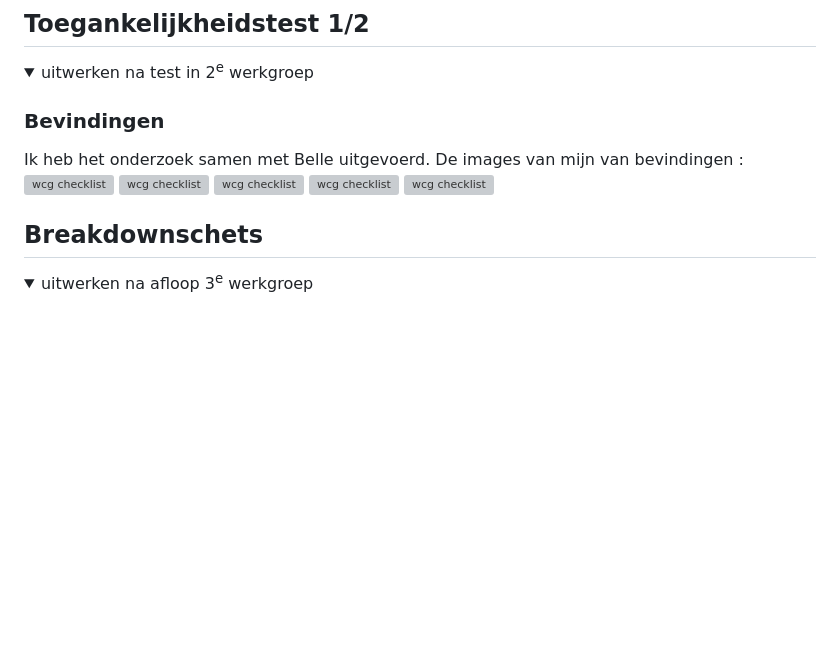
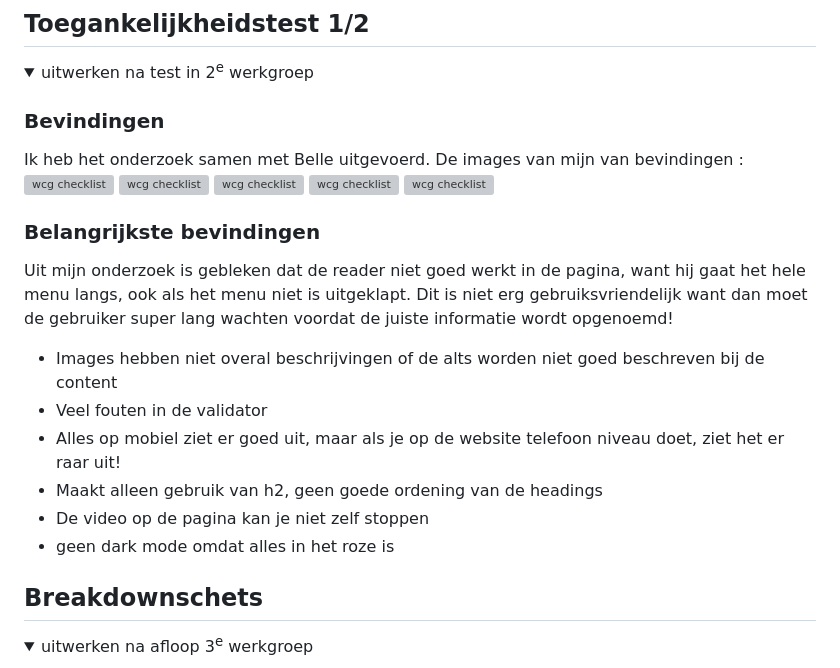
Before and after one commit to Kimvz19/websitej3fed, a Markdown page: README.md, the part around one of its changes. Rendered like a GitHub page; folded sections open; blank space fills up the shorter version; grey boxes are pictures that could not be loaded.

```diff
--- a/README.md
+++ b/README.md
@@ -60,6 +58,23 @@ Nb. Door *open* toe te voegen aan een *details* element kun je deze standaard op
       <img src="readme-images/wcg-checklist-3.png" width="350px" alt="wcg checklist">
         <img src="readme-images/wcg-checklist-4.png" width="350px" alt="wcg checklist">
           <img src="readme-images/wcg-checklist-5.png" width="350px" alt="wcg checklist">
+
+  ### Belangrijkste bevindingen
+  Uit mijn onderzoek is gebleken dat de reader niet goed werkt in de pagina,
+  want hij gaat het hele menu langs, ook als het menu niet is uitgeklapt. Dit is niet
+  erg gebruiksvriendelijk want dan moet de gebruiker super lang wachten voordat de juiste
+  informatie wordt opgenoemd!
+
+
+ - Images hebben niet overal beschrijvingen of de alts worden niet goed beschreven bij de content
+ - Veel fouten in de validator
+ - Alles op mobiel ziet er goed uit, maar als je op de website telefoon niveau doet,
+ ziet het er raar uit!
+ - Maakt alleen gebruik van h2, geen goede ordening van de headings
+ - De video op de pagina kan je niet zelf stoppen
+ - geen dark mode omdat alles in het roze is
+
+
 
 
 
```
Also changed, not shown: other parts of README.md (+2 -4 lines).
